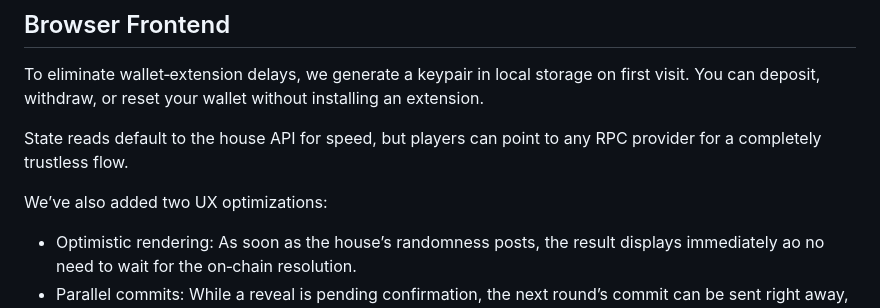
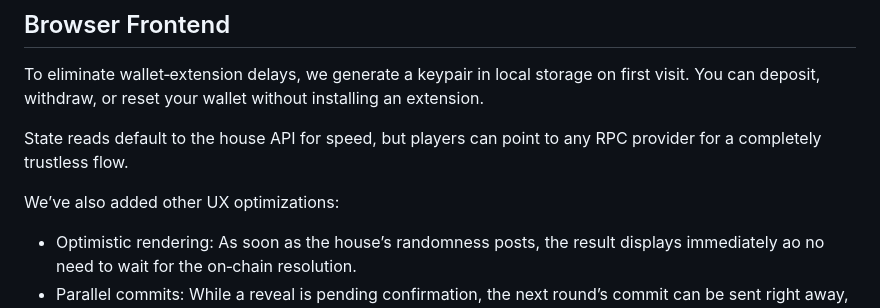
Before and after one commit to Turupawn/Meteoro, a Markdown page: Readme.md, the part around the change. Rendered like a GitHub page.

```diff
--- a/Readme.md
+++ b/Readme.md
@@ -61,7 +61,7 @@ To eliminate wallet‑extension delays, we generate a keypair in local storage o
 
 State reads default to the house API for speed, but players can point to any RPC provider for a completely trustless flow.
 
-We’ve also added two UX optimizations:
+We’ve also added other UX optimizations:
 * Optimistic rendering: As soon as the house’s randomness posts, the result displays immediately ao no need to wait for the on‑chain resolution.
 * Parallel commits: While a reveal is pending confirmation, the next round’s commit can be sent right away, keeping the gameplay loop fluid.
 * Gameloop rendering: Whe chose to render the frontend with a master loop (like in clasical game development) instead of a query-callback strucuture to keep the real time aspects of this and future games.
```
